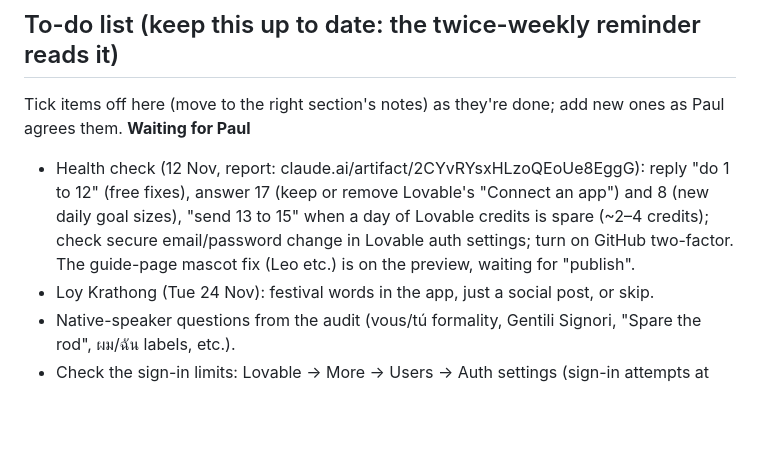
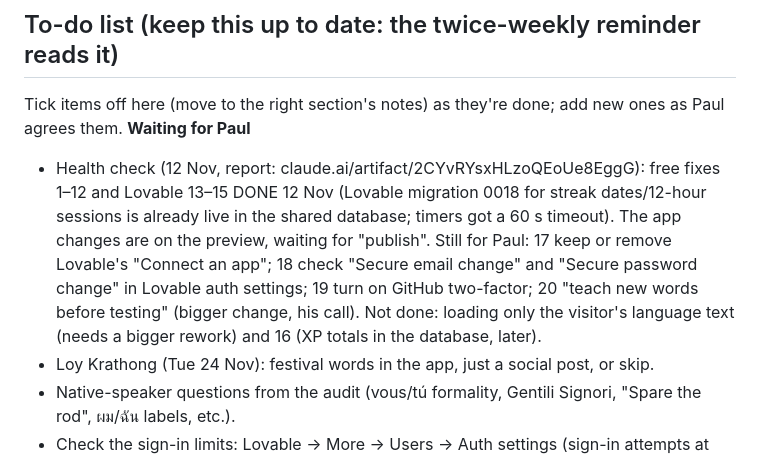
Before and after one commit to jeeveswooster2006/sawasdee-thai, a Markdown page: CLAUDE.md, the part around the change. GitHub-like rendering; blank space fills up the shorter version.

Commit message:
Notes: health-check fixes done, waiting for publish

```diff
--- a/CLAUDE.md
+++ b/CLAUDE.md
@@ -6,7 +6,7 @@
 ## To-do list (keep this up to date: the twice-weekly reminder reads it)
 Tick items off here (move to the right section's notes) as they're done; add new ones as Paul agrees them.
 **Waiting for Paul**
-- Health check (12 Nov, report: claude.ai/artifact/2CYvRYsxHLzoQEoUe8EggG): reply "do 1 to 12" (free fixes), answer 17 (keep or remove Lovable's "Connect an app") and 8 (new daily goal sizes), "send 13 to 15" when a day of Lovable credits is spare (~2–4 credits); check secure email/password change in Lovable auth settings; turn on GitHub two-factor. The guide-page mascot fix (Leo etc.) is on the preview, waiting for "publish".
+- Health check (12 Nov, report: claude.ai/artifact/2CYvRYsxHLzoQEoUe8EggG): free fixes 1–12 and Lovable 13–15 DONE 12 Nov (Lovable migration 0018 for streak dates/12-hour sessions is already live in the shared database; timers got a 60 s timeout). The app changes are on the preview, waiting for "publish". Still for Paul: 17 keep or remove Lovable's "Connect an app"; 18 check "Secure email change" and "Secure password change" in Lovable auth settings; 19 turn on GitHub two-factor; 20 "teach new words before testing" (bigger change, his call). Not done: loading only the visitor's language text (needs a bigger rework) and 16 (XP totals in the database, later).
 - Loy Krathong (Tue 24 Nov): festival words in the app, just a social post, or skip.
 - Native-speaker questions from the audit (vous/tú formality, Gentili Signori, "Spare the rod", ผม/ฉัน labels, etc.).
 - Check the sign-in limits: Lovable → More → Users → Auth settings (sign-in attempts at most 30 per 5 minutes).
```
